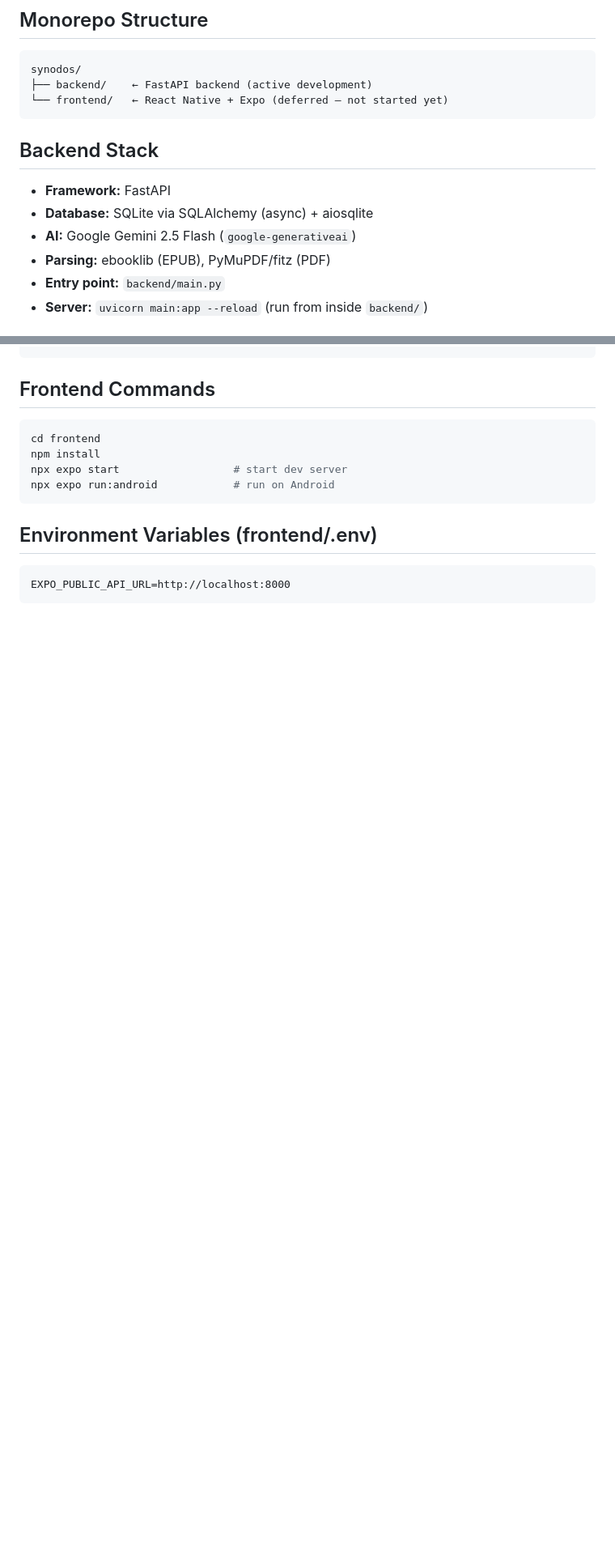
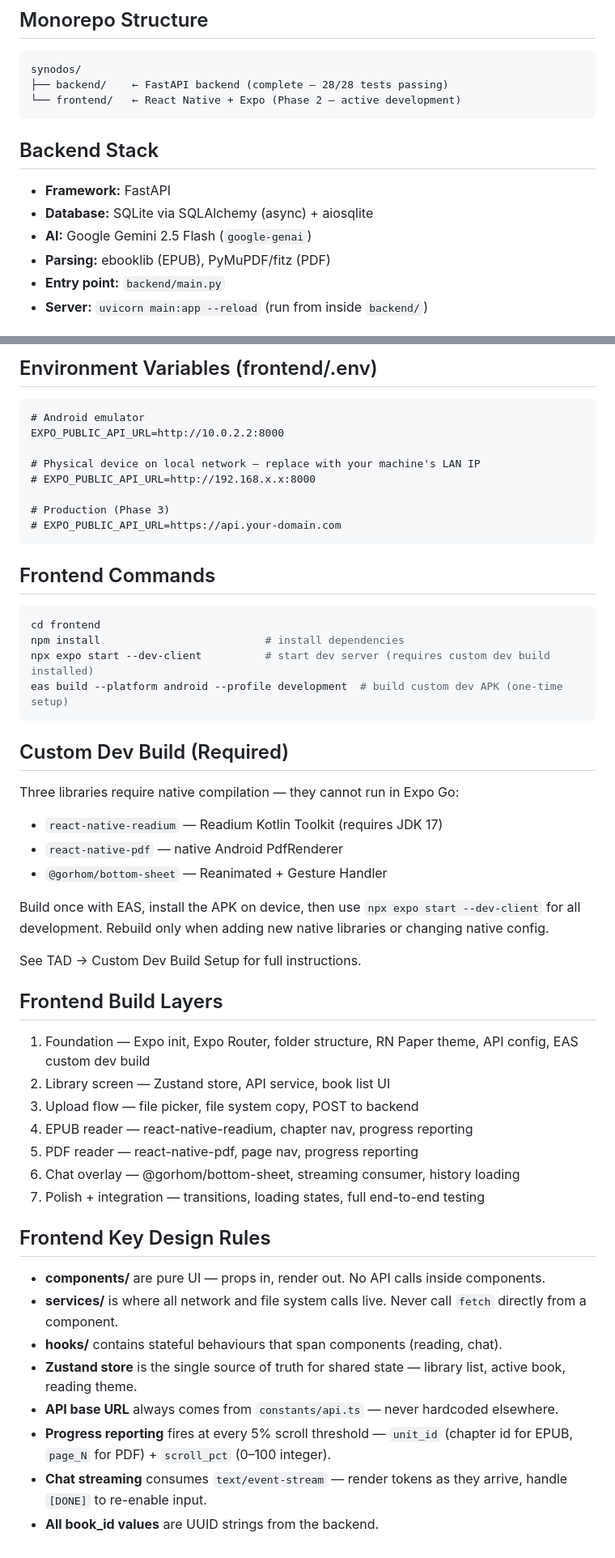
Before and after one commit to altafuddin/synodos, a Markdown page: CLAUDE.md, 2 parts joined by grey strips. Shown at 81% size. Drawn GitHub-style; blank space fills up the shorter version.

````diff
--- a/CLAUDE.md
+++ b/CLAUDE.md
@@ -9,15 +9,15 @@ Synodos — an AI-powered mobile book reader. Users pick EPUB or PDF books from
 ## Monorepo Structure
 ```
 synodos/
-├── backend/    ← FastAPI backend (active development)
-└── frontend/   ← React Native + Expo (deferred — not started yet)
+├── backend/    ← FastAPI backend (complete — 28/28 tests passing)
+└── frontend/   ← React Native + Expo (Phase 2 — active development)
 ```
 
 ## Backend Stack
 
 - **Framework:** FastAPI
 - **Database:** SQLite via SQLAlchemy (async) + aiosqlite
-- **AI:** Google Gemini 2.5 Flash (`google-generativeai`)
+- **AI:** Google Gemini 2.5 Flash (`google-genai`)
 - **Parsing:** ebooklib (EPUB), PyMuPDF/fitz (PDF)
 - **Entry point:** `backend/main.py`
 - **Server:** `uvicorn main:app --reload` (run from inside `backend/`)
@@ -137,14 +175,51 @@ frontend/
+## Environment Variables (frontend/.env)
+```
+# Android emulator
+EXPO_PUBLIC_API_URL=http://10.0.2.2:8000
+
+# Physical device on local network — replace with your machine's LAN IP
+# EXPO_PUBLIC_API_URL=http://192.168.x.x:8000
+
+# Production (Phase 3)
+# EXPO_PUBLIC_API_URL=https://api.your-domain.com
 ```
 
 ## Frontend Commands
 ```bash
 cd frontend
-npm install
-npx expo start                  # start dev server
-npx expo run:android            # run on Android
+npm install                          # install dependencies
+npx expo start --dev-client          # start dev server (requires custom dev build installed)
+eas build --platform android --profile development  # build custom dev APK (one-time setup)
 ```
 
-## Environment Variables (frontend/.env)
-```
-EXPO_PUBLIC_API_URL=http://localhost:8000
-```
+## Custom Dev Build (Required)
+
+Three libraries require native compilation — they cannot run in Expo Go:
+- `react-native-readium` — Readium Kotlin Toolkit (requires JDK 17)
+- `react-native-pdf` — native Android PdfRenderer
+- `@gorhom/bottom-sheet` — Reanimated + Gesture Handler
+
+Build once with EAS, install the APK on device, then use `npx expo start --dev-client` for all development. Rebuild only when adding new native libraries or changing native config.
+
+See TAD → Custom Dev Build Setup for full instructions.
+
+## Frontend Build Layers
+
+1. Foundation — Expo init, Expo Router, folder structure, RN Paper theme, API config, EAS custom dev build
+2. Library screen — Zustand store, API service, book list UI
+3. Upload flow — file picker, file system copy, POST to backend
+4. EPUB reader — react-native-readium, chapter nav, progress reporting
+5. PDF reader — react-native-pdf, page nav, progress reporting
+6. Chat overlay — @gorhom/bottom-sheet, streaming consumer, history loading
+7. Polish + integration — transitions, loading states, full end-to-end testing
+
+## Frontend Key Design Rules
+
+- **components/** are pure UI — props in, render out. No API calls inside components.
+- **services/** is where all network and file system calls live. Never call `fetch` directly from a component.
+- **hooks/** contains stateful behaviours that span components (reading, chat).
+- **Zustand store** is the single source of truth for shared state — library list, active book, reading theme.
+- **API base URL** always comes from `constants/api.ts` — never hardcoded elsewhere.
+- **Progress reporting** fires at every 5% scroll threshold — `unit_id` (chapter id for EPUB, `page_N` for PDF) + `scroll_pct` (0–100 integer).
+- **Chat streaming** consumes `text/event-stream` — render tokens as they arrive, handle `[DONE]` to re-enable input.
+- **All book_id values** are UUID strings from the backend.
````
Also changed, not shown: other parts of CLAUDE.md (+53 -15 lines).
